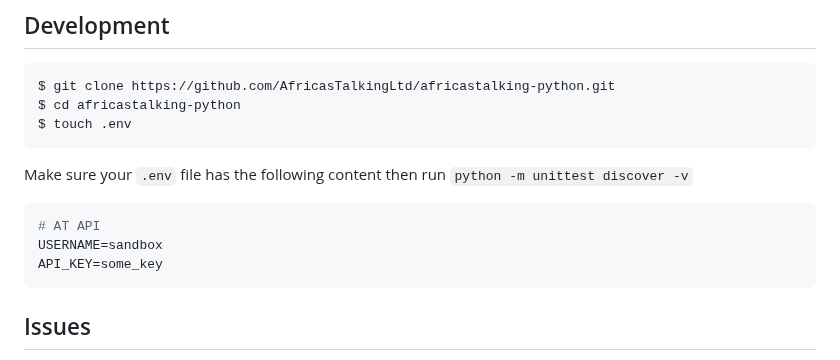
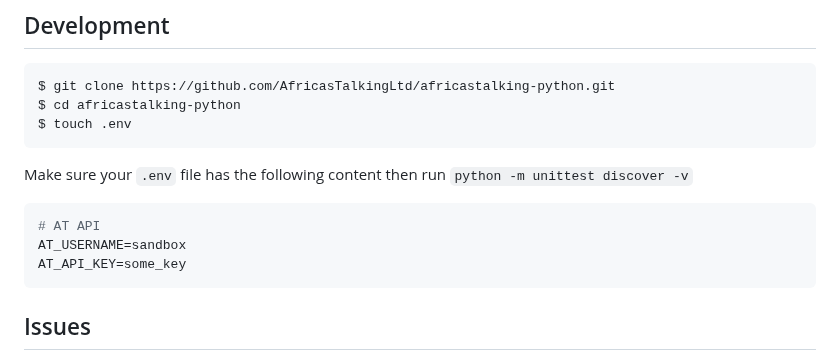
Before and after one commit to AfricasTalkingLtd/africastalking-python, a Markdown page: README.md, the part around the change. GitHub-like rendering.

Commit message:
Tweak README

````diff
--- a/README.md
+++ b/README.md
@@ -190,8 +190,8 @@ Make sure your `.env` file has the following content then run `python -m unittes
 
 ```ini
 # AT API
-USERNAME=sandbox
-API_KEY=some_key
+AT_USERNAME=sandbox
+AT_API_KEY=some_key
 ```
 
 ## Issues
````
